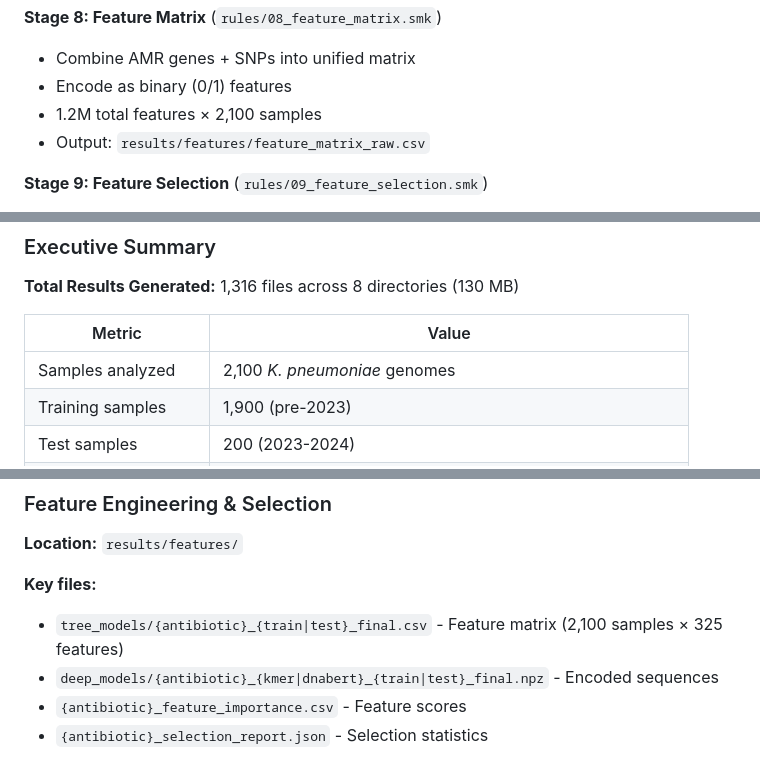
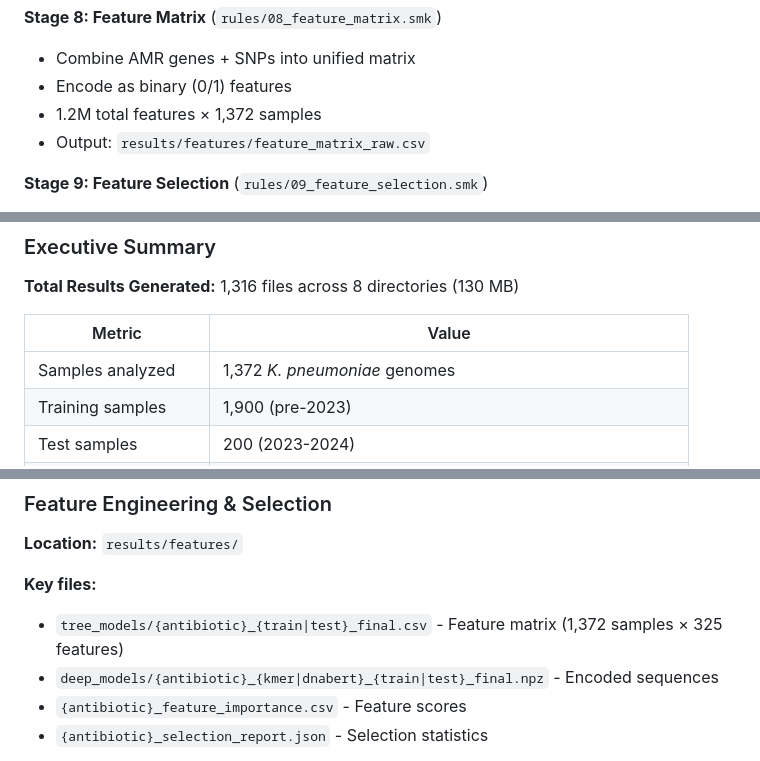
Before and after one commit to nesirli/klebsiella-amr, a Markdown page: README.md, 3 parts joined by grey strips. GitHub-like rendering.

Commit message:
fix: correct dataset size from 2100 to 1372 samples per metadata.csv

```diff
--- a/README.md
+++ b/README.md
@@ -199,7 +199,7 @@ The workflow consists of 20 interconnected stages, organized into 5 functional g
 **Stage 8: Feature Matrix** (`rules/08_feature_matrix.smk`)
 - Combine AMR genes + SNPs into unified matrix
 - Encode as binary (0/1) features
-- 1.2M total features × 2,100 samples
+- 1.2M total features × 1,372 samples
 - Output: `results/features/feature_matrix_raw.csv`
 
 **Stage 9: Feature Selection** (`rules/09_feature_selection.smk`)
@@ -429,7 +429,7 @@ feature_selection:
 
 | Metric | Value |
 |--------|-------|
-| Samples analyzed | 2,100 *K. pneumoniae* genomes |
+| Samples analyzed | 1,372 *K. pneumoniae* genomes |
 | Training samples | 1,900 (pre-2023) |
 | Test samples | 200 (2023-2024) |
 | AMR genes detected | ~1,000 unique resistance determinants |
@@ -729,7 +729,7 @@ SRR24673238,1,1,0,...
 **Location:** `results/features/`
 
 **Key files:**
-- `tree_models/{antibiotic}_{train|test}_final.csv` - Feature matrix (2,100 samples × 325 features)
+- `tree_models/{antibiotic}_{train|test}_final.csv` - Feature matrix (1,372 samples × 325 features)
 - `deep_models/{antibiotic}_{kmer|dnabert}_{train|test}_final.npz` - Encoded sequences
 - `{antibiotic}_feature_importance.csv` - Feature scores
 - `{antibiotic}_selection_report.json` - Selection statistics
```
Also changed, not shown: other parts of README.md (+1 -1 lines).
